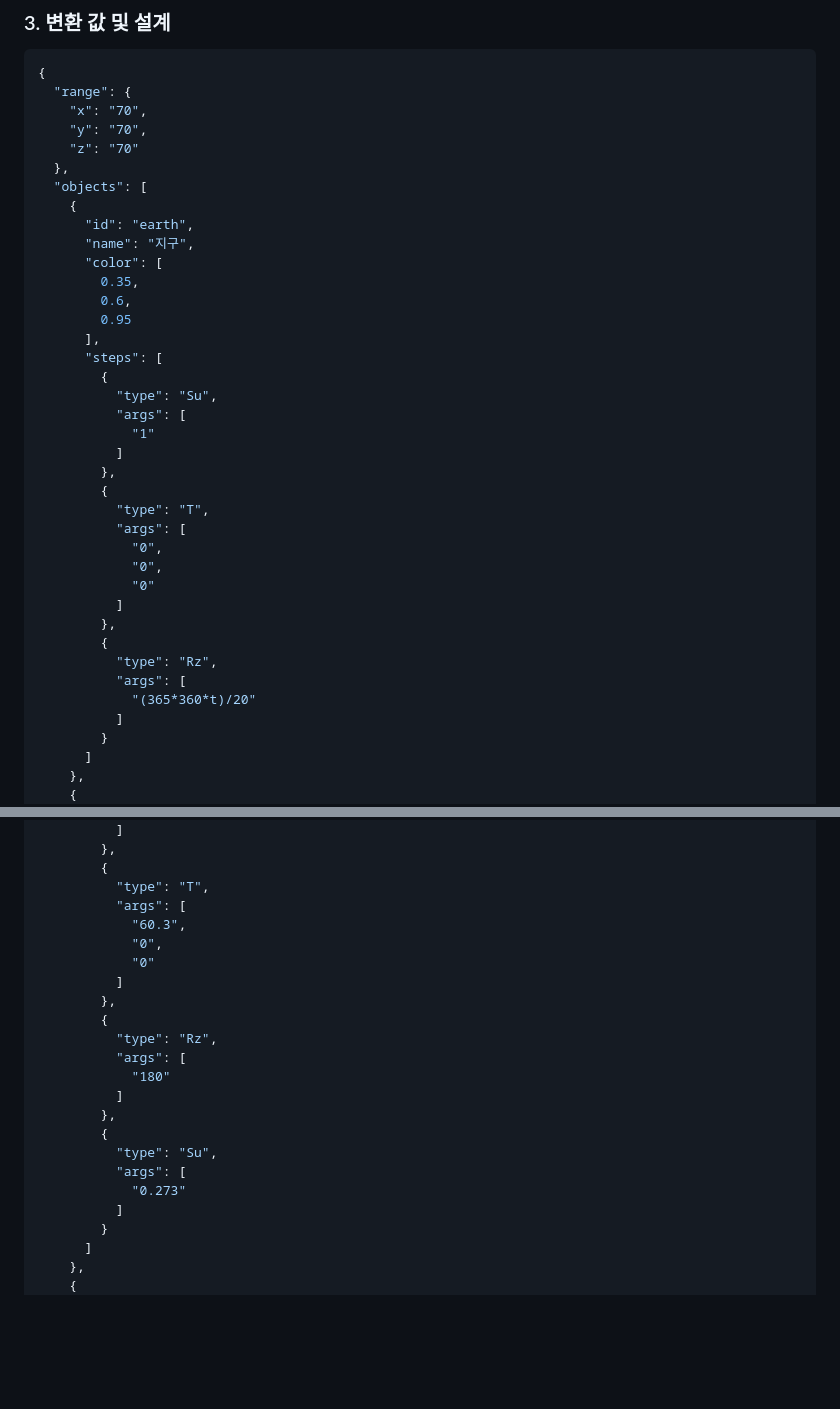
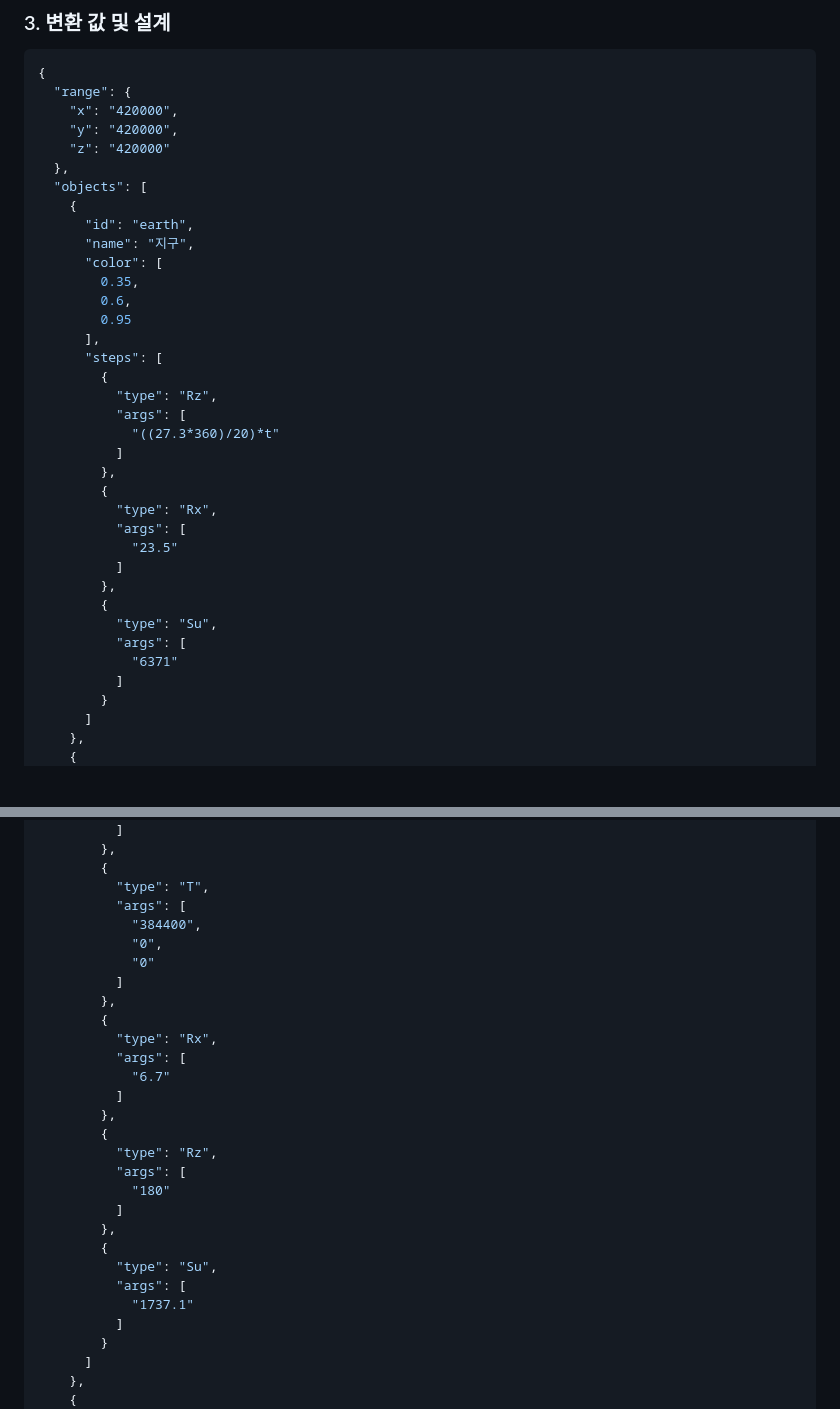
Before and after one commit to lcywn/cg-2026-solar, a Markdown page: week2/week2.md, 2 parts joined by grey strips. Drawn GitHub-style; blank space fills up the shorter version.

Commit message:
Change of task 1
Updated values for Earth and Moon parameters, including distance and size adjustments. Changed transformation types for better clarity.

````diff
--- a/week2/week2.md
+++ b/week2/week2.md
@@ -32,9 +32,9 @@ Starlink-4623
 ```json
 {
   "range": {
-    "x": "70",
-    "y": "70",
-    "z": "70"
+    "x": "420000",
+    "y": "420000",
+    "z": "420000"
   },
   "objects": [
     {
@@ -47,23 +47,21 @@ Starlink-4623
       ],
       "steps": [
         {
-          "type": "Su",
+          "type": "Rz",
           "args": [
-            "1"
+            "((27.3*360)/20)*t"
           ]
         },
         {
-          "type": "T",
+          "type": "Rx",
           "args": [
-            "0",
-            "0",
-            "0"
+            "23.5"
           ]
         },
         {
-          "type": "Rz",
+          "type": "Su",
           "args": [
-            "(365*360*t)/20"
+            "6371"
           ]
         }
       ]
@@ -86,9 +84,15 @@ Starlink-4623
         {
           "type": "T",
           "args": [
-            "60.3",
+            "384400",
             "0",
             "0"
+          ]
+        },
+        {
+          "type": "Rx",
+          "args": [
+            "6.7"
           ]
         },
         {
@@ -100,7 +104,7 @@ Starlink-4623
         {
           "type": "Su",
           "args": [
-            "0.273"
+            "1737.1"
           ]
         }
       ]
````
Also changed, not shown: other parts of week2/week2.md (+17 -12 lines).
